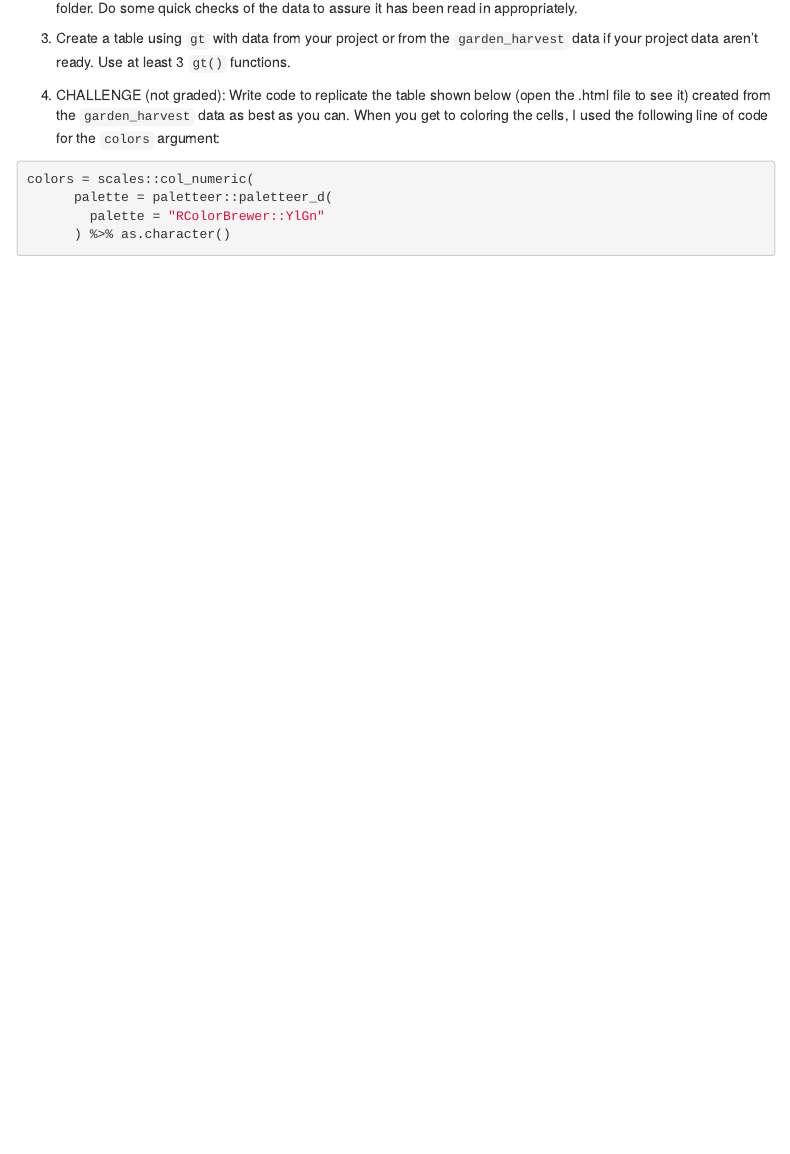
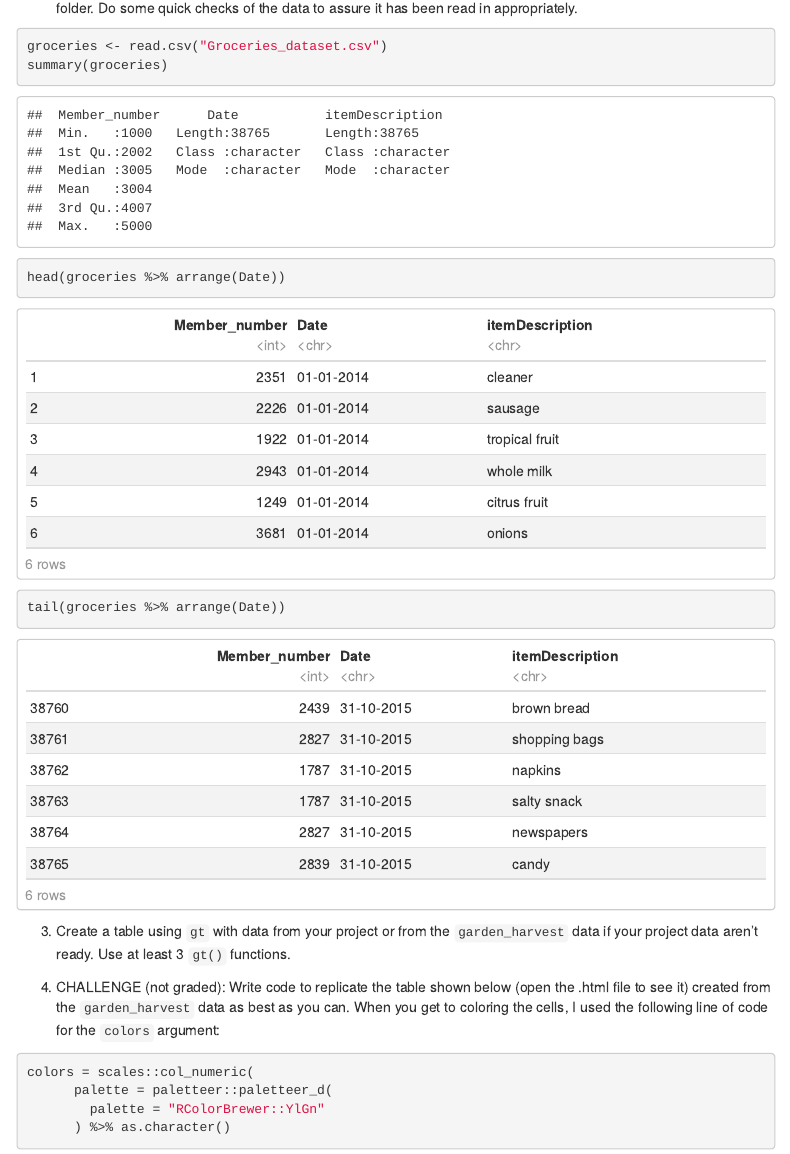
Before and after one commit to csswilson/ds_exercise_6, an R Markdown document (06_exercises.Rmd): the page in a window 1100 px wide, from 3140 px down. Rendered offline with R 4.5, knitr and Pandoc, with nearby package versions; some code elsewhere in the file could not run offline; menus at the side of the page are left out.

Commit message:
It for the night

````diff
--- a/06_exercises.Rmd
+++ b/06_exercises.Rmd
@@ -84,7 +84,20 @@ X2020_harvest <- read_csv("https://raw.githubusercontent.com/llendway/scraping_e
 
 2. Read in this [data](https://www.kaggle.com/heeraldedhia/groceries-dataset) from the kaggle website. You will need to download the data first. Save it to your project/repo folder. Do some quick checks of the data to assure it has been read in appropriately.
 
+```{r}
+groceries <- read.csv("Groceries_dataset.csv")
+summary(groceries)
+head(groceries %>% arrange(Date))
+tail(groceries %>% arrange(Date))
+```
+
+
 3. Create a table using `gt` with data from your project or from the `garden_harvest` data if your project data aren't ready. Use at least 3 `gt()` functions.
+
+```{r}
+
+```
+
 
 4. CHALLENGE (not graded): Write code to replicate the table shown below (open the .html file to see it) created from the `garden_harvest` data as best as you can. When you get to coloring the cells, I used the following line of code for the `colors` argument:
 
````
